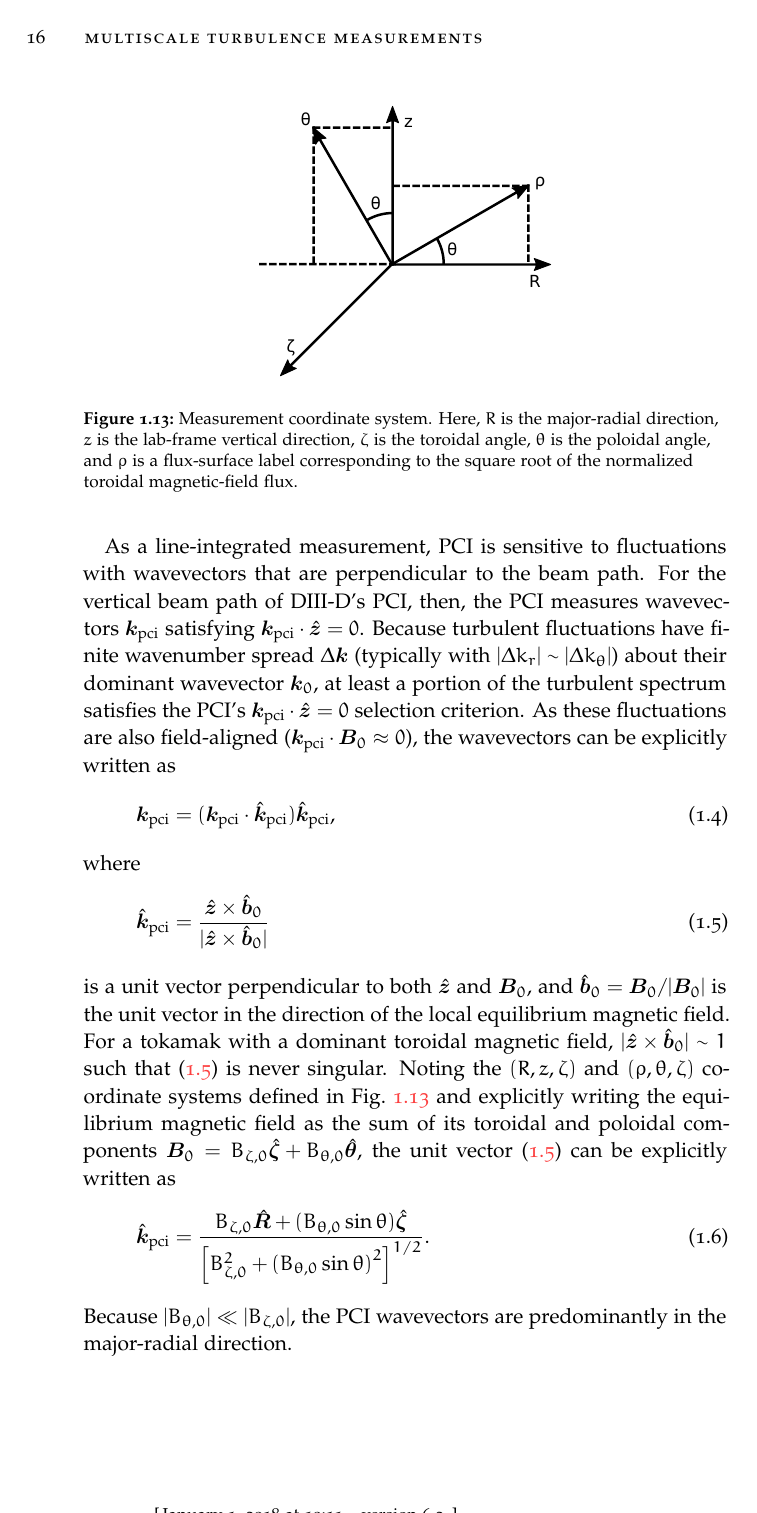
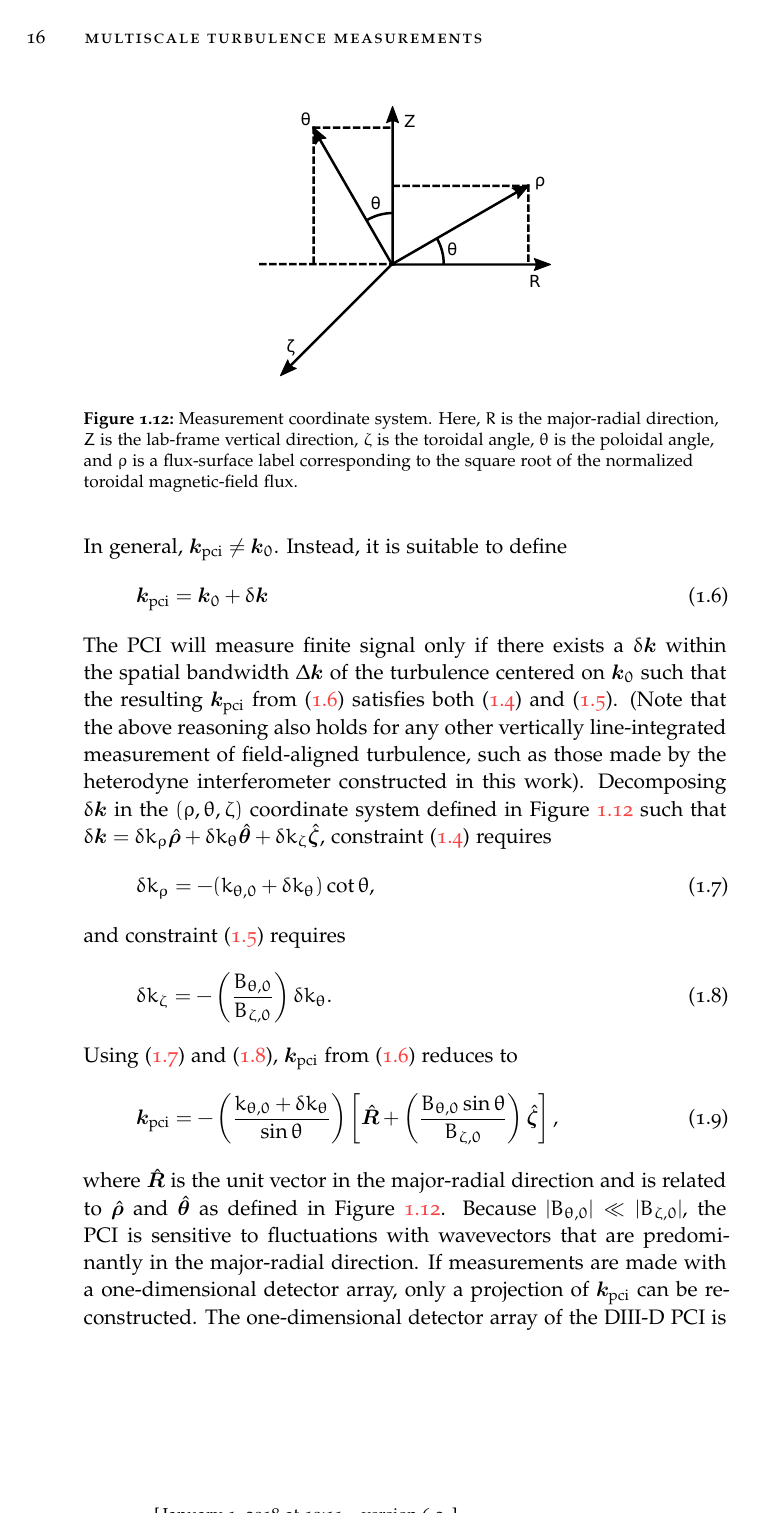
Before and after one commit to emd/thesis, a LaTeX thesis (thesis.tex, which reads Chapters/TurbulenceMeasurements/TurbulenceMeasurements.tex): page 16 of 22. Compiled offline with pdfLaTeX; a missing font is replaced by an installed copy or a similar font.

Commit message:
Substantially improved kpci discussion

```diff
--- a/Chapters/TurbulenceMeasurements/TurbulenceMeasurements.tex
+++ b/Chapters/TurbulenceMeasurements/TurbulenceMeasurements.tex
@@ -945,55 +951,37 @@ $B_{\zeta,0}$ is the equilibrium toroidal magnetic field.
 As a line-integrated measurement,
-PCI is sensitive to fluctuations with wavevectors
+PCI is sensitive to fluctuations with wavevectors $\kpci$
 that are perpendicular to the beam path.
-For the vertical beam path of \diiid's PCI, then,
-the PCI measures wavevectors $\kpci$ satisfying $\kpci \cdot \zhat = 0$.
-Because turbulent fluctuations have
-finite wavenumber spread $\Delta \vect{k}$
-(typically with $|\Delta k_r| \sim |\Delta k_{\theta}|$)
-about their dominant wavevector $\vect{k}_0$,
-at least a portion of the turbulent spectrum
-satisfies the PCI's $\kpci \cdot \zhat = 0$ selection criterion.
-As these fluctuations are also field-aligned
-($\kpci \cdot \Beq \approx 0$),
-the wavevectors can be explicitly written as
+Thus, for the vertical beam path of \diiid's PCI,
 \begin{equation}
-  \kpci
-  =
-  (\kpci \cdot \kpcihat) \kpcihat,
-  \label{eq:TurbulenceMeasurements:kpci}
+  \kpci \cdot \Zhat = 0.
+  \label{eq:TurbulenceMeasurements:kpci_perp_to_Z}
 \end{equation}
-where
+As with $\vect{k}_0$, $\kpci$ is also field-aligned
+such that (for electrostatic fluctuations)
 \begin{equation}
-  \kpcihat
-  =
-  \frac{\zhat \cross \beq}{|\zhat \cross \beq|}
-  \label{eq:TurbulenceMeasurements:kpcihat}
+  \kpci \cdot \Beq \approx 0.
+  \label{eq:TurbulenceMeasurements:kpci_perp_to_B0}
 \end{equation}
-is a unit vector perpendicular to both $\zhat$ and $\Beq$, and
-$\beq = \Beq / |\Beq|$ is the unit vector
-in the direction of the local equilibrium magnetic field.
-For a tokamak with a dominant toroidal magnetic field,
-$|\zhat \cross \beq| \sim 1$ such that
-(\ref{eq:TurbulenceMeasurements:kpcihat}) is never singular.
-Noting the $(R, z, \zeta)$ and $(\rho, \theta, \zeta)$
-coordinate systems defined in
-Fig.~\ref{fig:TurbulenceMeasurements:coordinate_geometry} and
-explicitly writing the equilibrium magnetic field
-as the sum of its toroidal and poloidal components
-$\Beq = B_{\zeta,0} \zetahat + B_{\theta,0} \thetahat$,
-the unit vector (\ref{eq:TurbulenceMeasurements:kpcihat})
-can be explicitly written as
+In general, $\kpci \neq \vect{k}_0$.
+Instead, it is suitable to define
 \begin{equation}
-  \kpcihat
-  =
-  \frac{%
-    B_{\zeta,0} \Rhat + (B_{\theta,0} \sin\theta) \zetahat}{%
-    {\left[ B_{\zeta,0}^2 + {(B_{\theta,0} \sin\theta)}^2 \right]}^{1/2}}.
-  \label{eq:TurbulenceMeasurements:kpcihat_explicit}
+  \kpci = \vect{k}_0 + \delta \vect{k}
+  \label{eq:TurbulenceMeasurements:kpci_general}
 \end{equation}
-Because $|B_{\theta,0}| \ll |B_{\zeta,0}|$,
-the PCI wavevectors are predominantly in the major-radial direction.
-
+The PCI will measure finite signal only if
+there exists a $\delta\vect{k}$
+within the spatial bandwidth $\Delta\vect{k}$
+of the turbulence centered on $\vect{k}_0$
+such that the resulting $\kpci$ from
+(\ref{eq:TurbulenceMeasurements:kpci_general})
+satisfies both
+(\ref{eq:TurbulenceMeasurements:kpci_perp_to_Z}) and
+(\ref{eq:TurbulenceMeasurements:kpci_perp_to_B0}).
+(Note that the above reasoning also holds
+for any other vertically line-integrated measurement
+of field-aligned turbulence,
+such as those made by the heterodyne interferometer
+constructed in this work).
 \begin{figure}
   \centering
   \includegraphics[width = 0.5 \textwidth]{%
@@ -1010,3 +998,57 @@ the PCI wavevectors are predominantly in the major-radial direction.
   }
 \label{fig:TurbulenceMeasurements:coordinate_geometry}
 \end{figure}
+Decomposing $\delta\vect{k}$
+in the $(\rho, \theta, \zeta)$ coordinate system
+defined in Figure~\ref{fig:TurbulenceMeasurements:coordinate_geometry}
+such that
+$\delta\vect{k}
+=
+\delta k_{\rho} \rhohat
++
+\delta k_{\theta} \thetahat
++
+\delta k_{\zeta} \zetahat$,
+constraint (\ref{eq:TurbulenceMeasurements:kpci_perp_to_Z}) requires
+\begin{equation}
+  \delta k_{\rho}
+  =
+  -(k_{\theta,0} + \delta k_{\theta}) \cot\theta,
+  \label{eq:TurbulenceMeasurements:delta_krho}
+\end{equation}
+and constraint (\ref{eq:TurbulenceMeasurements:kpci_perp_to_B0}) requires
+\begin{equation}
+  \delta k_{\zeta}
+  =
+  -\left( \frac{B_{\theta,0}}{B_{\zeta,0}} \right) \delta k_{\theta}.
+  \label{eq:TurbulenceMeasurements:delta_kzeta}
+\end{equation}
+Using (\ref{eq:TurbulenceMeasurements:delta_krho}) and
+(\ref{eq:TurbulenceMeasurements:delta_kzeta}),
+$\kpci$ from (\ref{eq:TurbulenceMeasurements:kpci_general}) reduces to
+\begin{equation}
+  \kpci
+  =
+  -\left(%
+    \frac{k_{\theta,0} + \delta k_{\theta}}{\sin\theta}
+  \right)
+  \left[%
+    \Rhat
+    +
+    \left( \frac{B_{\theta,0} \sin\theta}{B_{\zeta,0}} \right) \zetahat
+  \right],
+  \label{eq:TurbulenceMeasurements:kpci_explicit}
+\end{equation}
+where $\Rhat$ is the unit vector in the major-radial direction and
+is related to $\rhohat$ and $\thetahat$
+as defined in Figure~\ref{fig:TurbulenceMeasurements:coordinate_geometry}.
+Because $|B_{\theta,0}| \ll |B_{\zeta,0}|$,
+the PCI is sensitive to fluctuations
+with wavevectors that are predominantly in the major-radial direction.
+If measurements are made with a one-dimensional detector array,
+only a projection of $\kpci$ can be reconstructed.
+The one-dimensional detector array of the \diiid\space PCI
+is nominally aligned in the major-radial direction
+such that the major-radial wavenumber $k_R$ of $\kpci$
+can be reconstructed, i.e.\
+\begin{equation}
@@ -1012,0 +1061,3 @@ the PCI wavevectors are predominantly in the major-radial direction.
+  \right)
+  \label{eq:TurbulenceMeasurements:kR}.
+\end{equation}
@@ -1025,2 +1104,0 @@ is the major radial component of wavevector $\kpci$.
-Thus,
-\begin{align}
--- a/thesis.tex
+++ b/thesis.tex
@@ -81,7 +81,7 @@
 \newcommand{\ExB}{E \times B}
 \newcommand{\Beq}{\vect{B}_0}
 \newcommand{\beq}{\hat{\vect{b}}_0}
-\newcommand{\zhat}{\hat{\vect{z}}}
+\newcommand{\Zhat}{\hat{\vect{Z}}}
 \newcommand{\Rhat}{\hat{\vect{R}}}
 \newcommand{\phihat}{\hat{\vect{\phi}}}
 \newcommand{\zetahat}{\hat{\vect{\zeta}}}
```
Also changed, not shown: Chapters/TurbulenceMeasurements/figs/coordinate_geometry.pdf, Chapters/TurbulenceMeasurements/figs/coordinate_geometry.svg, Chapters/TurbulenceMeasurements/TurbulenceMeasurements.tex (166 more changed lines).
